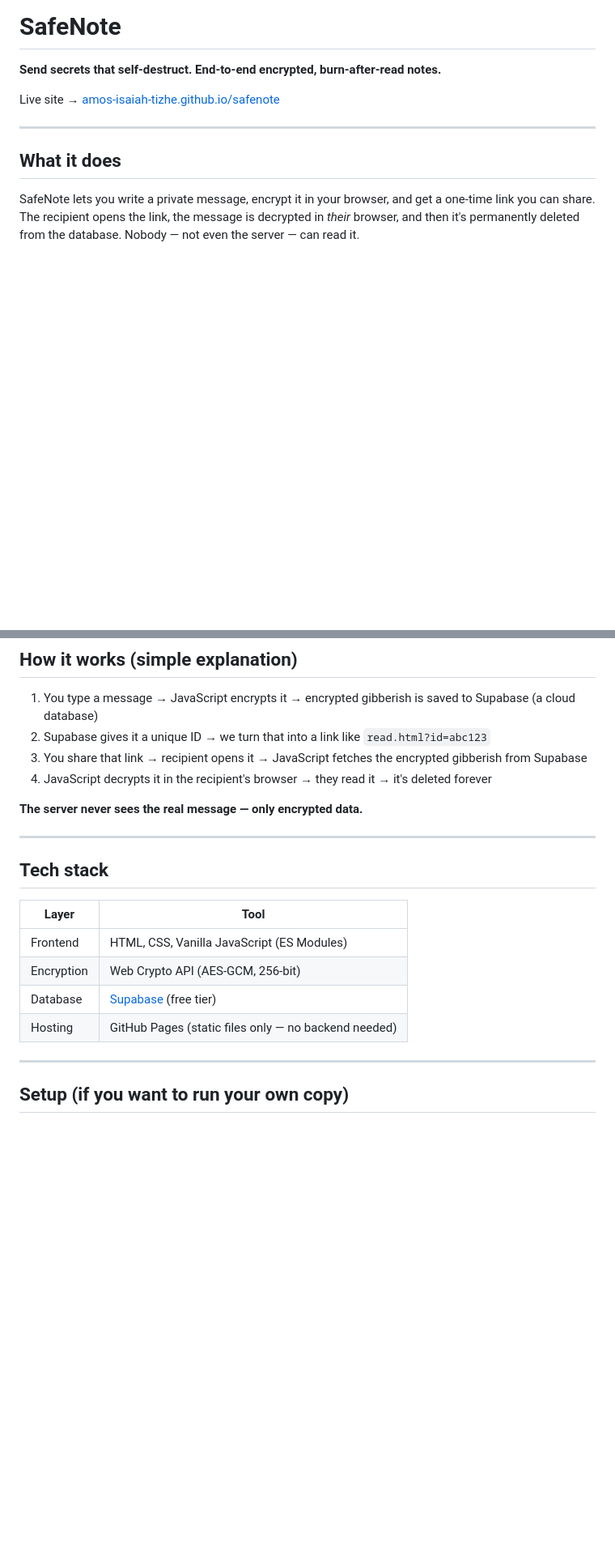
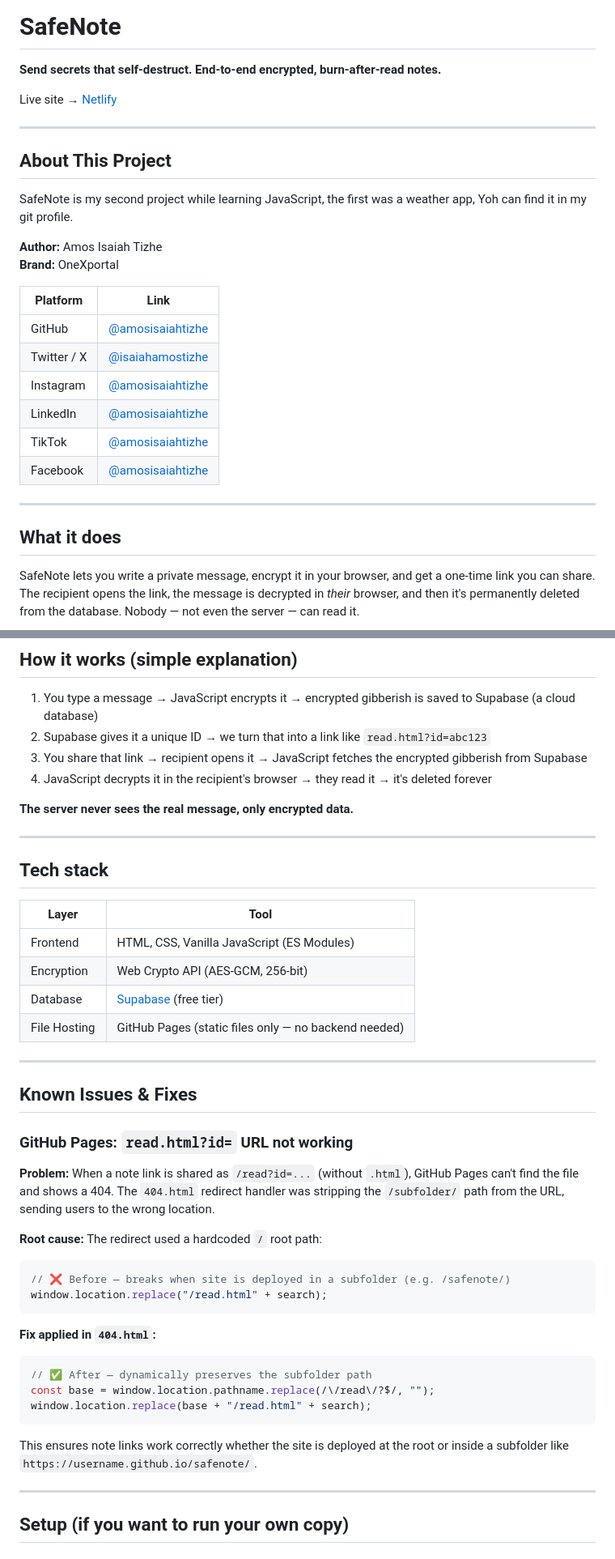
Before and after one commit to amos-isaiah-tizhe/safenote, a Markdown page: README.md, 2 parts joined by grey strips. Shown at 81% size. GitHub-like rendering; blank space fills up the shorter version.

Commit message:
Revise README with project info and bug fixes
Updated project details, fixed URL issues, and improved formatting.

````diff
--- a/README.md
+++ b/README.md
@@ -2,7 +2,25 @@
 
 **Send secrets that self-destruct. End-to-end encrypted, burn-after-read notes.**
 
-Live site → [amos-isaiah-tizhe.github.io/safenote](https://amos-isaiah-tizhe.github.io/safenote)
+Live site → [Netlify](https://safenoteonexp.netlify.app/)
+
+---
+
+## About This Project
+
+SafeNote is my second project while learning JavaScript, the first was a weather app, Yoh can find it in my git profile.
+
+**Author:** Amos Isaiah Tizhe
+**Brand:** OneXportal
+
+| Platform | Link |
+|---|---|
+| GitHub | [@amosisaiahtizhe](https://github.com/amosisaiahtizhe) |
+| Twitter / X | [@isaiahamostizhe](https://twitter.com/isaiahamostizhe) |
+| Instagram | [@amosisaiahtizhe](https://instagram.com/amosisaiahtizhe) |
+| LinkedIn | [@amosisaiahtizhe](https://linkedin.com/in/amosisaiahtizhe) |
+| TikTok | [@amosisaiahtizhe](https://tiktok.com/@amosisaiahtizhe) |
+| Facebook | [@amosisaiahtizhe](https://facebook.com/amosisaiahtizhe) |
 
 ---
 
@@ -28,7 +46,7 @@ SafeNote lets you write a private message, encrypt it in your browser, and get a
 3. You share that link → recipient opens it → JavaScript fetches the encrypted gibberish from Supabase
 4. JavaScript decrypts it in the recipient's browser → they read it → it's deleted forever
 
-**The server never sees the real message — only encrypted data.**
+**The server never sees the real message, only encrypted data.**
 
 ---
 
@@ -39,7 +57,30 @@ SafeNote lets you write a private message, encrypt it in your browser, and get a
 | Frontend | HTML, CSS, Vanilla JavaScript (ES Modules) |
 | Encryption | Web Crypto API (AES-GCM, 256-bit) |
 | Database | [Supabase](https://supabase.com) (free tier) |
-| Hosting | GitHub Pages (static files only — no backend needed) |
+| File Hosting | GitHub Pages (static files only — no backend needed) |
+
+---
+
+## Known Issues & Fixes
+
+### GitHub Pages: `read.html?id=` URL not working
+
+**Problem:** When a note link is shared as `/read?id=...` (without `.html`), GitHub Pages can't find the file and shows a 404. The `404.html` redirect handler was stripping the `/subfolder/` path from the URL, sending users to the wrong location.
+
+**Root cause:** The redirect used a hardcoded `/` root path:
+```js
+// ❌ Before — breaks when site is deployed in a subfolder (e.g. /safenote/)
+window.location.replace("/read.html" + search);
+```
+
+**Fix applied in `404.html`:**
+```js
+// ✅ After — dynamically preserves the subfolder path
+const base = window.location.pathname.replace(/\/read\/?$/, "");
+window.location.replace(base + "/read.html" + search);
+```
+
+This ensures note links work correctly whether the site is deployed at the root or inside a subfolder like `https://username.github.io/safenote/`.
 
 ---
 
````
Also changed, not shown: other parts of README.md (+3 -3 lines).
